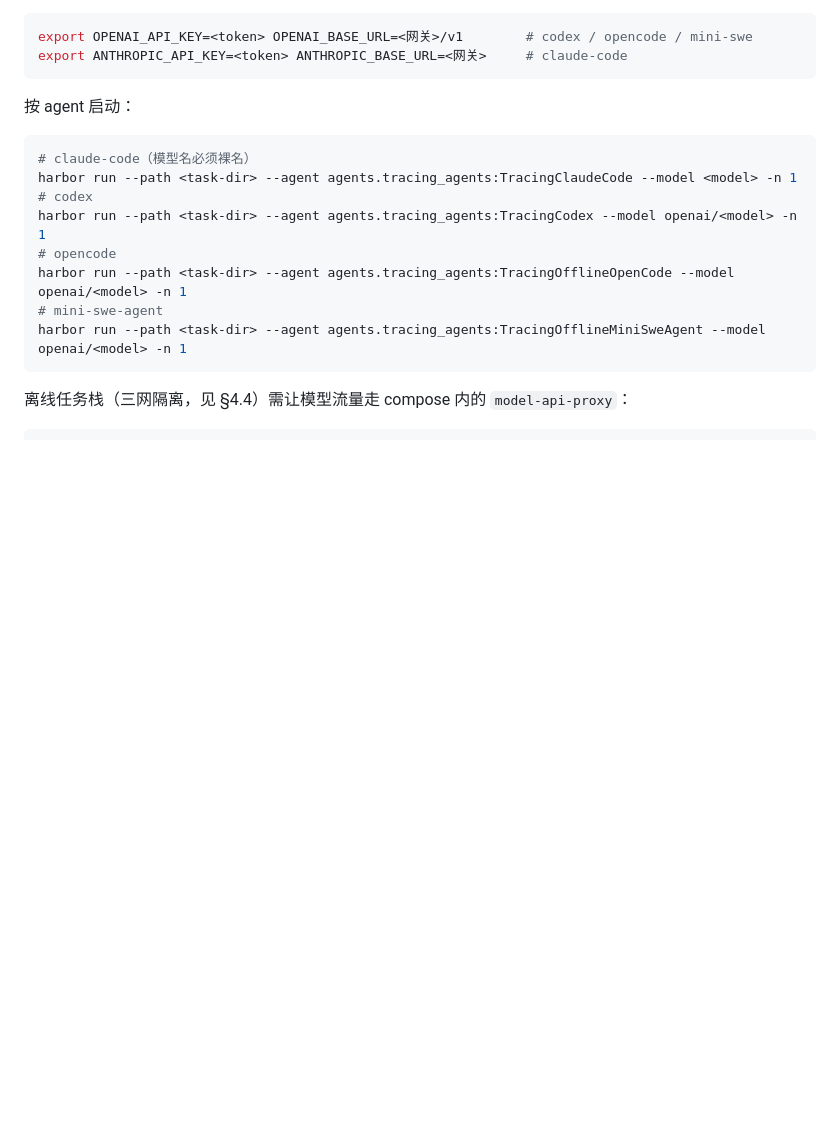
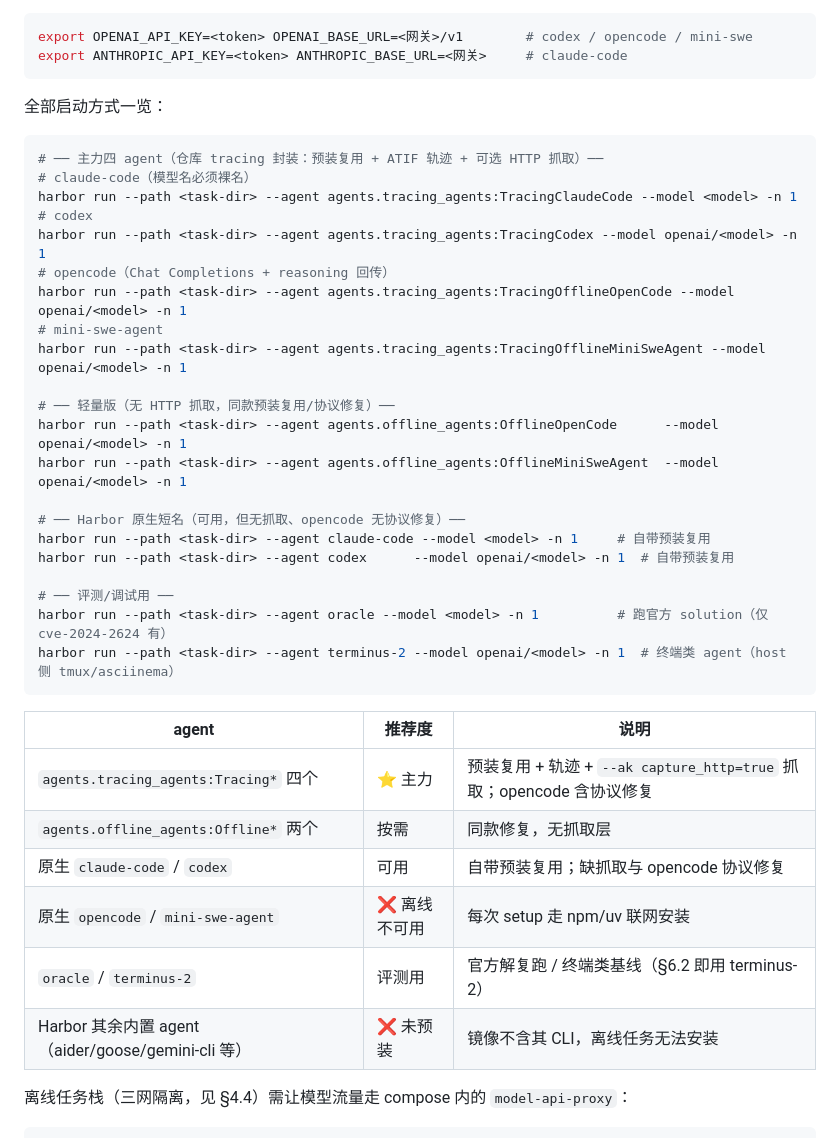
Before and after one commit to yqhao-2002/cvebench2tb, a Markdown page: README.md, the part around the change. Rendered like a GitHub page; blank space fills up the shorter version.

Commit message:
docs: README §4.1 补全全部 agent 启动方式（tracing/offline/原生短名/oracle/terminus-2）及可用性对照表
Co-Authored-By: Claude <noreply@anthropic.com>

````diff
--- a/README.md
+++ b/README.md
@@ -62,18 +62,40 @@ export OPENAI_API_KEY=<token> OPENAI_BASE_URL=<网关>/v1        # codex / openc
 export ANTHROPIC_API_KEY=<token> ANTHROPIC_BASE_URL=<网关>     # claude-code
 ```
 
-按 agent 启动：
+全部启动方式一览：
 
 ```bash
+# ── 主力四 agent（仓库 tracing 封装：预装复用 + ATIF 轨迹 + 可选 HTTP 抓取）──
 # claude-code（模型名必须裸名）
 harbor run --path <task-dir> --agent agents.tracing_agents:TracingClaudeCode --model <model> -n 1
 # codex
 harbor run --path <task-dir> --agent agents.tracing_agents:TracingCodex --model openai/<model> -n 1
-# opencode
+# opencode（Chat Completions + reasoning 回传）
 harbor run --path <task-dir> --agent agents.tracing_agents:TracingOfflineOpenCode --model openai/<model> -n 1
 # mini-swe-agent
 harbor run --path <task-dir> --agent agents.tracing_agents:TracingOfflineMiniSweAgent --model openai/<model> -n 1
+
+# ── 轻量版（无 HTTP 抓取，同款预装复用/协议修复）──
+harbor run --path <task-dir> --agent agents.offline_agents:OfflineOpenCode      --model openai/<model> -n 1
+harbor run --path <task-dir> --agent agents.offline_agents:OfflineMiniSweAgent  --model openai/<model> -n 1
+
+# ── Harbor 原生短名（可用，但无抓取、opencode 无协议修复）──
+harbor run --path <task-dir> --agent claude-code --model <model> -n 1     # 自带预装复用
+harbor run --path <task-dir> --agent codex      --model openai/<model> -n 1  # 自带预装复用
+
+# ── 评测/调试用 ──
+harbor run --path <task-dir> --agent oracle --model <model> -n 1          # 跑官方 solution（仅 cve-2024-2624 有）
+harbor run --path <task-dir> --agent terminus-2 --model openai/<model> -n 1  # 终端类 agent（host 侧 tmux/asciinema）
 ```
+
+| agent | 推荐度 | 说明 |
+|---|---|---|
+| `agents.tracing_agents:Tracing*` 四个 | ⭐ 主力 | 预装复用 + 轨迹 + `--ak capture_http=true` 抓取；opencode 含协议修复 |
+| `agents.offline_agents:Offline*` 两个 | 按需 | 同款修复，无抓取层 |
+| 原生 `claude-code` / `codex` | 可用 | 自带预装复用；缺抓取与 opencode 协议修复 |
+| 原生 `opencode` / `mini-swe-agent` | ❌ 离线不可用 | 每次 setup 走 npm/uv 联网安装 |
+| `oracle` / `terminus-2` | 评测用 | 官方解复跑 / 终端类基线（§6.2 即用 terminus-2） |
+| Harbor 其余内置 agent（aider/goose/gemini-cli 等） | ❌ 未预装 | 镜像不含其 CLI，离线任务无法安装 |
 
 离线任务栈（三网隔离，见 §4.4）需让模型流量走 compose 内的 `model-api-proxy`：
 
````
